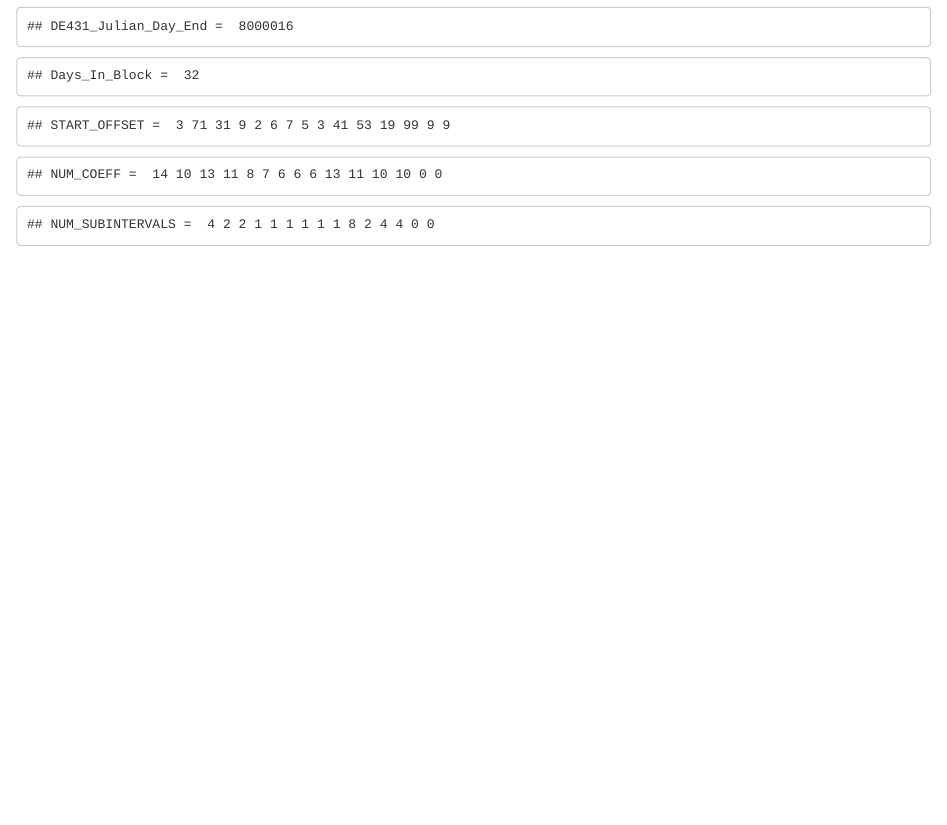
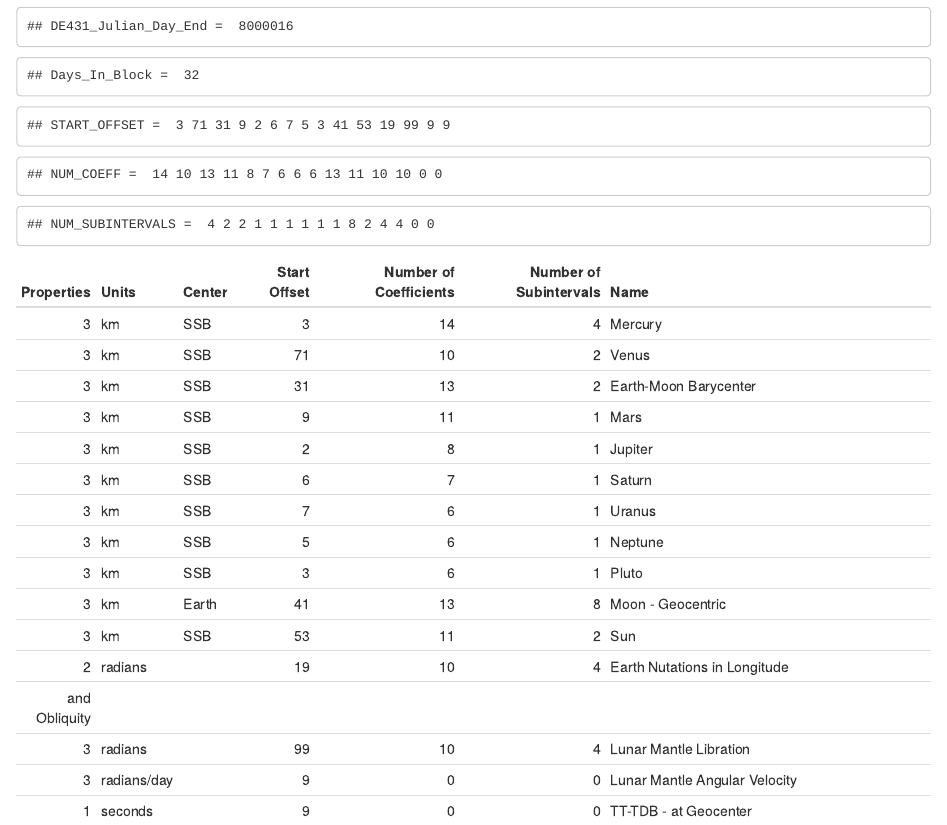
Before and after one commit to scottbriggs/DE431, an R Markdown document (parse_ascii_files.Rmd): the page in a window 1100 px wide, from 370 px down. The pictures show the output file parse_ascii_files.html that the author committed with the source, opened offline.

Commit message:
Added DE431 Properties table

````diff
--- a/parse_ascii_files.Rmd
+++ b/parse_ascii_files.Rmd
@@ -100,5 +100,17 @@ cat("NUM_SUBINTERVALS = ", NUM_SUBINTERVALS)
 ```
 
 ```{r Build_Table}
-
+a <- c(3,3,3,3,3,3,3,3,3,3,3,2,3,3,1)
+b <- c('km', 'km', 'km', 'km', 'km', 'km', 'km', 'km', 'km', 'km', 'km', 'radians', 'radians',
+       'radians/day', 'seconds')
+c <- c('SSB', 'SSB', 'SSB', 'SSB', 'SSB', 'SSB', 'SSB', 'SSB', 'SSB', 'Earth', 'SSB',
+       '', '', '', '')
+d <- c('Mercury', 'Venus', 'Earth-Moon Barycenter', 'Mars', 'Jupiter', 'Saturn', 'Uranus',
+       'Neptune', 'Pluto', 'Moon - Geocentric', 'Sun', 'Earth Nutations in Longitude
+       and Obliquity', 'Lunar Mantle Libration', 'Lunar Mantle Angular Velocity',
+       'TT-TDB - at Geocenter')
+df <- data.frame(a, b, c, START_OFFSET, NUM_COEFF, NUM_SUBINTERVALS, d)
+colnames(df) <- c("Properties", "Units", "Center", "Start Offset", "Number of Coefficients",
+                  "Number of Subintervals", "Name")
+kable(df)
 ```
````
Also changed, not shown: parse_ascii_files.html, 1 other file.
